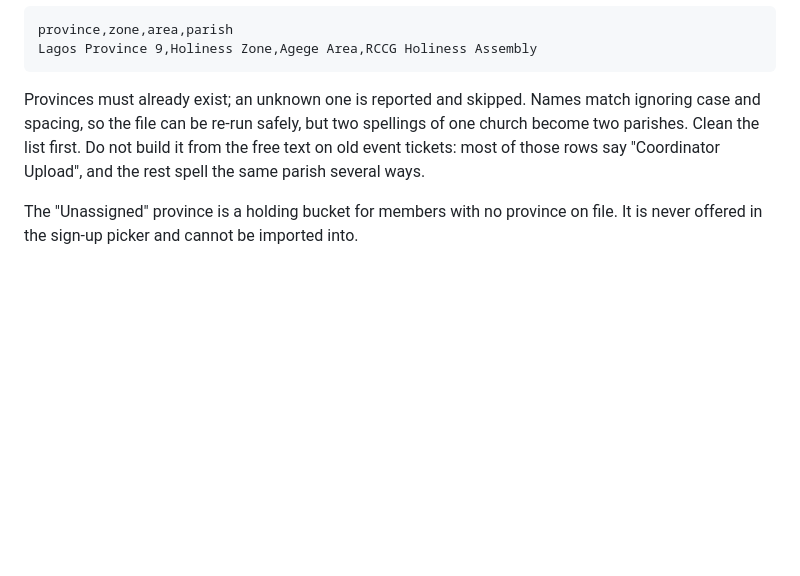
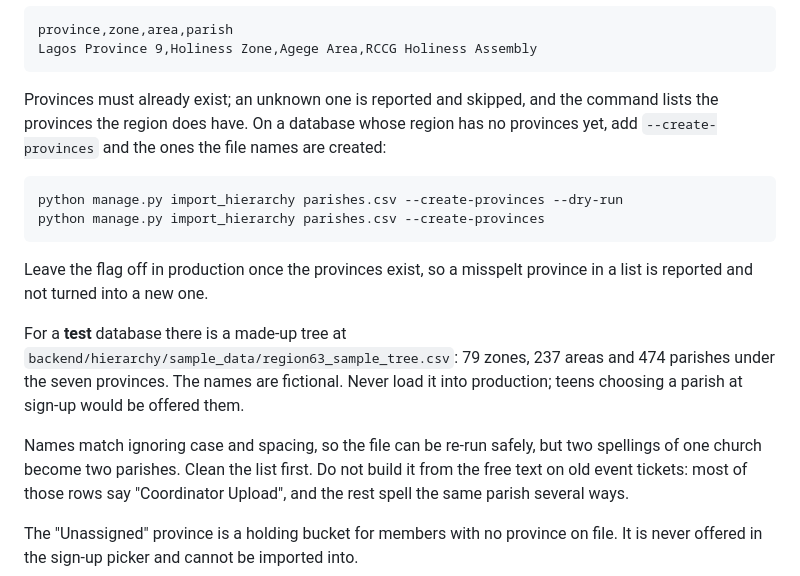
Before and after one commit to divinefavourak/rccg-r63-teens, a Markdown page: docs/ops/05-hierarchy-bootstrap.md, the part around the change. Drawn GitHub-style; blank space fills up the shorter version.

````diff
--- a/docs/ops/05-hierarchy-bootstrap.md
+++ b/docs/ops/05-hierarchy-bootstrap.md
@@ -68,7 +68,25 @@ province,zone,area,parish
 Lagos Province 9,Holiness Zone,Agege Area,RCCG Holiness Assembly
 ```
 
-Provinces must already exist; an unknown one is reported and skipped. Names
+Provinces must already exist; an unknown one is reported and skipped, and the
+command lists the provinces the region does have. On a database whose region has
+no provinces yet, add `--create-provinces` and the ones the file names are
+created:
+
+```bash
+python manage.py import_hierarchy parishes.csv --create-provinces --dry-run
+python manage.py import_hierarchy parishes.csv --create-provinces
+```
+
+Leave the flag off in production once the provinces exist, so a misspelt
+province in a list is reported and not turned into a new one.
+
+For a **test** database there is a made-up tree at
+`backend/hierarchy/sample_data/region63_sample_tree.csv`: 79 zones, 237 areas
+and 474 parishes under the seven provinces. The names are fictional. Never load
+it into production; teens choosing a parish at sign-up would be offered them.
+
+Names
 match ignoring case and spacing, so the file can be re-run safely, but two
 spellings of one church become two parishes. Clean the list first. Do not build
 it from the free text on old event tickets: most of those rows say "Coordinator
````
Also changed, not shown: docs/07-feature-specifications.md (+19 -0 lines), docs/CHANGELOG.md (+25 -0 lines).
